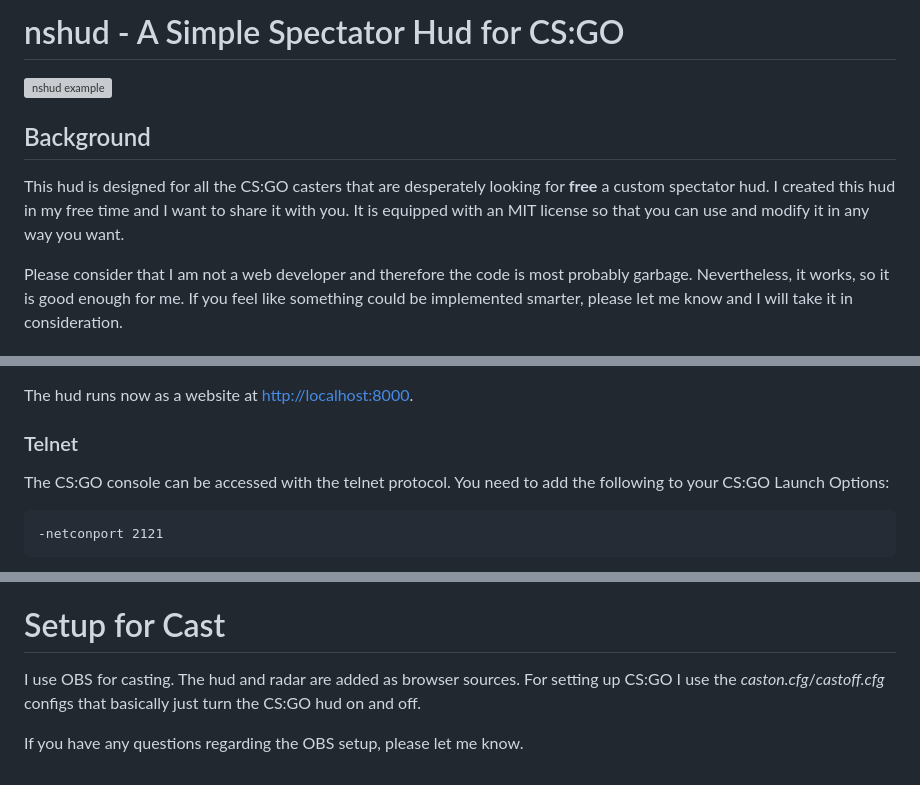
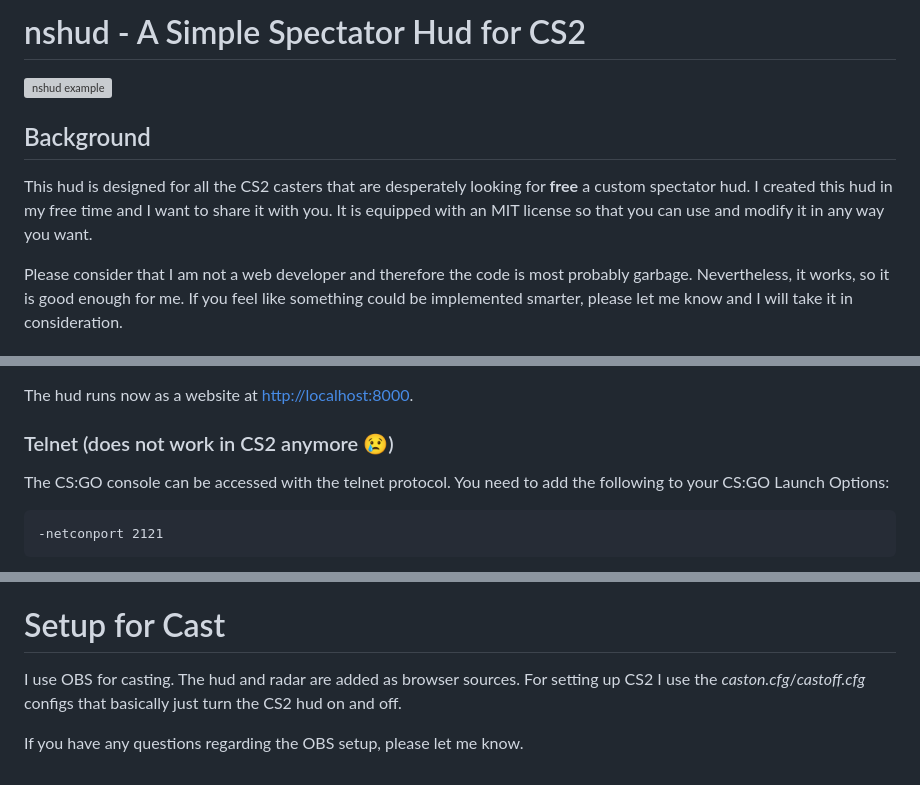
Before and after one commit to daniel-zint/nshud, a Markdown page: README.md, 3 parts joined by grey strips. GitHub-like rendering; grey boxes are pictures that could not be loaded.

````diff
--- a/README.md
+++ b/README.md
@@ -1,7 +1,7 @@
-# nshud - A Simple Spectator Hud for CS:GO
+# nshud - A Simple Spectator Hud for CS2
 ![nshud example](nshud-example.png)
 ## Background
-This hud is designed for all the CS:GO casters that are desperately looking for **free** a custom spectator hud. I created this hud in my free time and I want to share it with you. It is equipped with an MIT license so that you can use and modify it in any way you want.
+This hud is designed for all the CS2 casters that are desperately looking for **free** a custom spectator hud. I created this hud in my free time and I want to share it with you. It is equipped with an MIT license so that you can use and modify it in any way you want.
 
 Please consider that I am not a web developer and therefore the code is most probably garbage. Nevertheless, it works, so it is good enough for me. If you feel like something could be implemented smarter, please let me know and I will take it in consideration.
 
@@ -18,7 +18,7 @@ See [CS:GO Game State Integration](https://developer.valvesoftware.com/wiki/Coun
 
 The hud runs now as a website at [http://localhost:8000](http://localhost:8000).
 
-### Telnet
+### Telnet (does not work in CS2 anymore 😢)
 The CS:GO console can be accessed with the telnet protocol. You need to add the following to your CS:GO Launch Options:
 ```
 -netconport 2121
@@ -47,6 +47,6 @@ Unfortunately, for displaying the player avatars you need to get one of these ke
 I use the [boltobserv](https://github.com/boltgolt/boltobserv) radar and added my config to this repository.
 
 # Setup for Cast
-I use OBS for casting. The hud and radar are added as browser sources. For setting up CS:GO I use the *caston.cfg*/*castoff.cfg* configs that basically just turn the CS:GO hud on and off.
+I use OBS for casting. The hud and radar are added as browser sources. For setting up CS2 I use the *caston.cfg*/*castoff.cfg* configs that basically just turn the CS2 hud on and off.
 
 If you have any questions regarding the OBS setup, please let me know.
````
